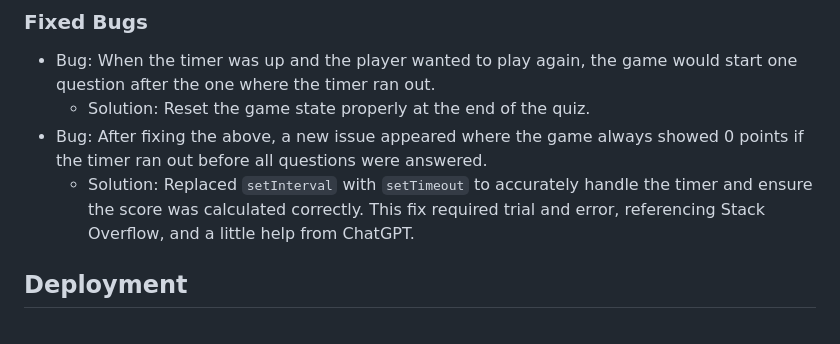
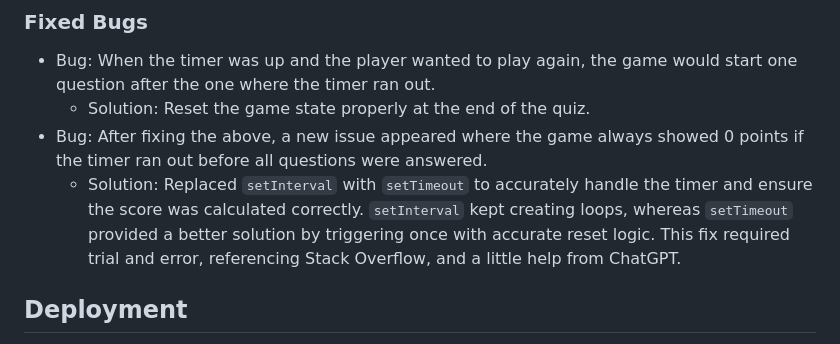
Before and after one commit to Nicole215/whosangit, a Markdown page: README.md, the part around the change. GitHub-like rendering.

Commit message:
Update Fixed Bugs
Add an explanation to the solution

````diff
--- a/README.md
+++ b/README.md
@@ -107,7 +107,7 @@ JavaScript was tested using [JSHint](https://jshint.com/) and came back with no
 - Bug: When the timer was up and the player wanted to play again, the game would start one question after the one where the timer ran out.
   - Solution: Reset the game state properly at the end of the quiz.
 - Bug: After fixing the above, a new issue appeared where the game always showed 0 points if the timer ran out before all questions were answered.
-  - Solution: Replaced ```setInterval``` with ```setTimeout``` to accurately handle the timer and ensure the score was calculated correctly. This fix required trial and error, referencing Stack Overflow, and a little help from ChatGPT.
+  - Solution: Replaced ```setInterval``` with ```setTimeout``` to accurately handle the timer and ensure the score was calculated correctly. ```setInterval``` kept creating loops, whereas ```setTimeout``` provided a better solution by triggering once with accurate reset logic. This fix required trial and error, referencing Stack Overflow, and a little help from ChatGPT.
 
 ## Deployment
 - The site was deployed using GitHub pages by following steps:
````
